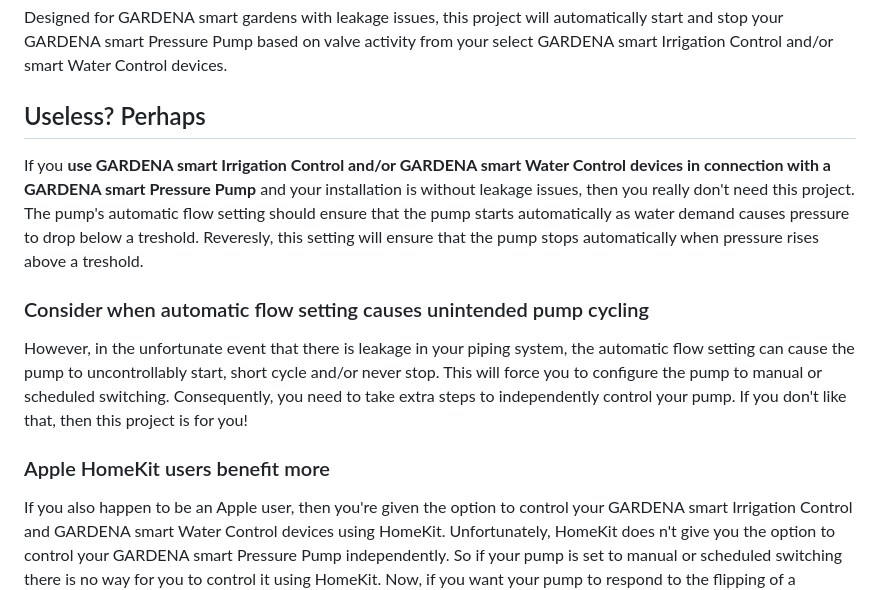
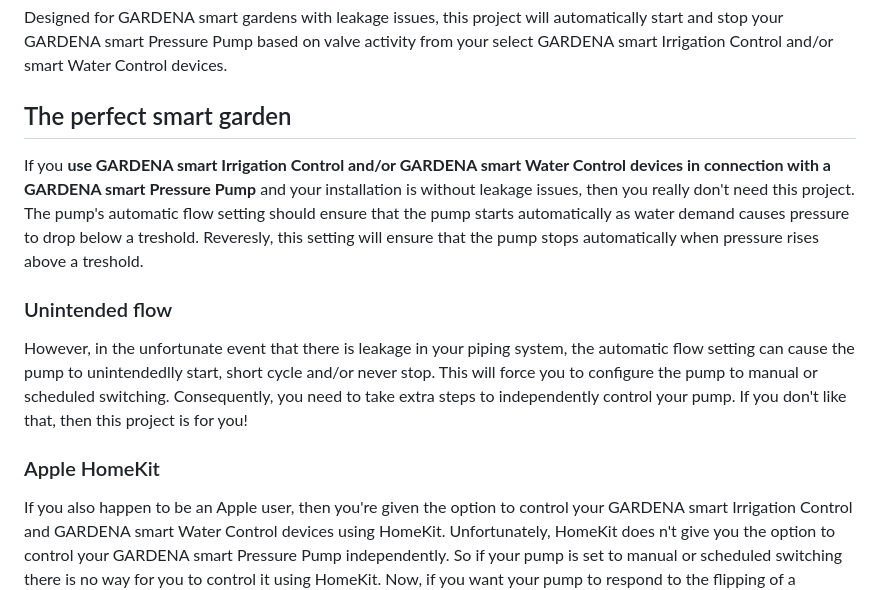
Before and after one commit to Barloew/GARDENA-smart-PumpLink, a Markdown page: README.md, the part around the change. Rendered like a GitHub page.

```diff
--- a/README.md
+++ b/README.md
@@ -1,13 +1,13 @@
 # GARDENA-smart-PumpLink
 Designed for GARDENA smart gardens with leakage issues, this project will automatically start and stop your GARDENA smart Pressure Pump based on valve activity from your select GARDENA smart Irrigation Control and/or smart Water Control devices.
 
-## Useless? Perhaps
+## The perfect smart garden
 If you **use GARDENA smart Irrigation Control and/or GARDENA smart Water Control devices in connection with a GARDENA smart Pressure Pump** and your installation is without leakage issues, then you really don't need this project. The pump's automatic flow setting should ensure that the pump starts automatically as water demand causes pressure to drop below a treshold. Reveresly, this setting will ensure that the pump stops automatically when pressure rises above a treshold.
 
-### Consider when automatic flow setting causes unintended pump cycling
-However, in the unfortunate event that there is leakage in your piping system, the automatic flow setting can cause the pump to uncontrollably start, short cycle and/or never stop. This will force you to configure the pump to manual or scheduled switching. Consequently, you need to take extra steps to independently control your pump. If you don't like that, then this project is for you!
+### Unintended flow
+However, in the unfortunate event that there is leakage in your piping system, the automatic flow setting can cause the pump to unintendedlly start, short cycle and/or never stop. This will force you to configure the pump to manual or scheduled switching. Consequently, you need to take extra steps to independently control your pump. If you don't like that, then this project is for you!
 
-### Apple HomeKit users benefit more
+### Apple HomeKit
 If you also happen to be an Apple user, then you're given the option to control your GARDENA smart Irrigation Control and GARDENA smart Water Control devices using HomeKit. Unfortunately, HomeKit does n't give you the option to control your GARDENA smart Pressure Pump independently. So if your pump is set to manual or scheduled switching there is no way for you to control it using HomeKit. Now, if you want your pump to respond to the flipping of a HomeKit valve switch, HomeKit automation. or Siri command, this project will benefit you even more!
 
 ### Serverless, free and secure
```
